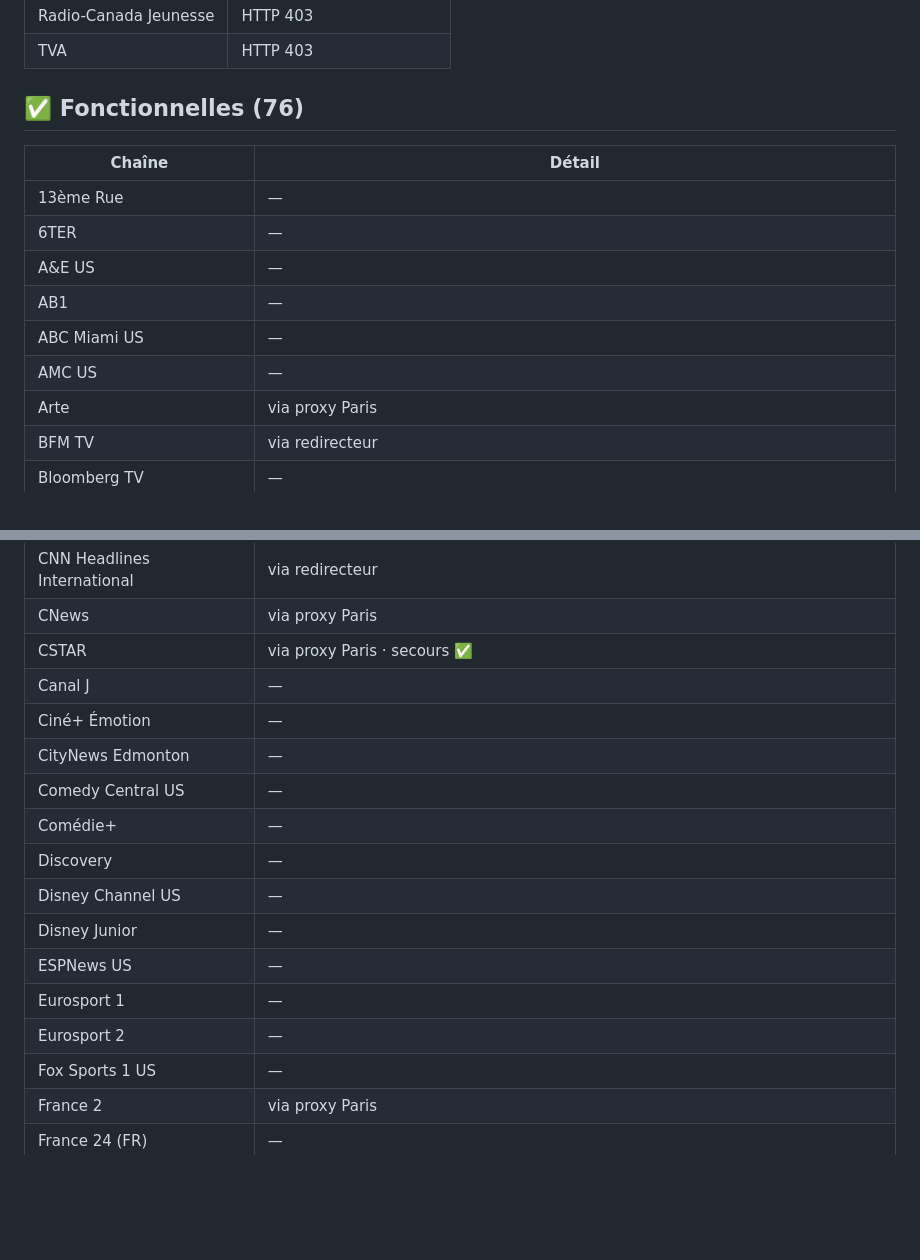
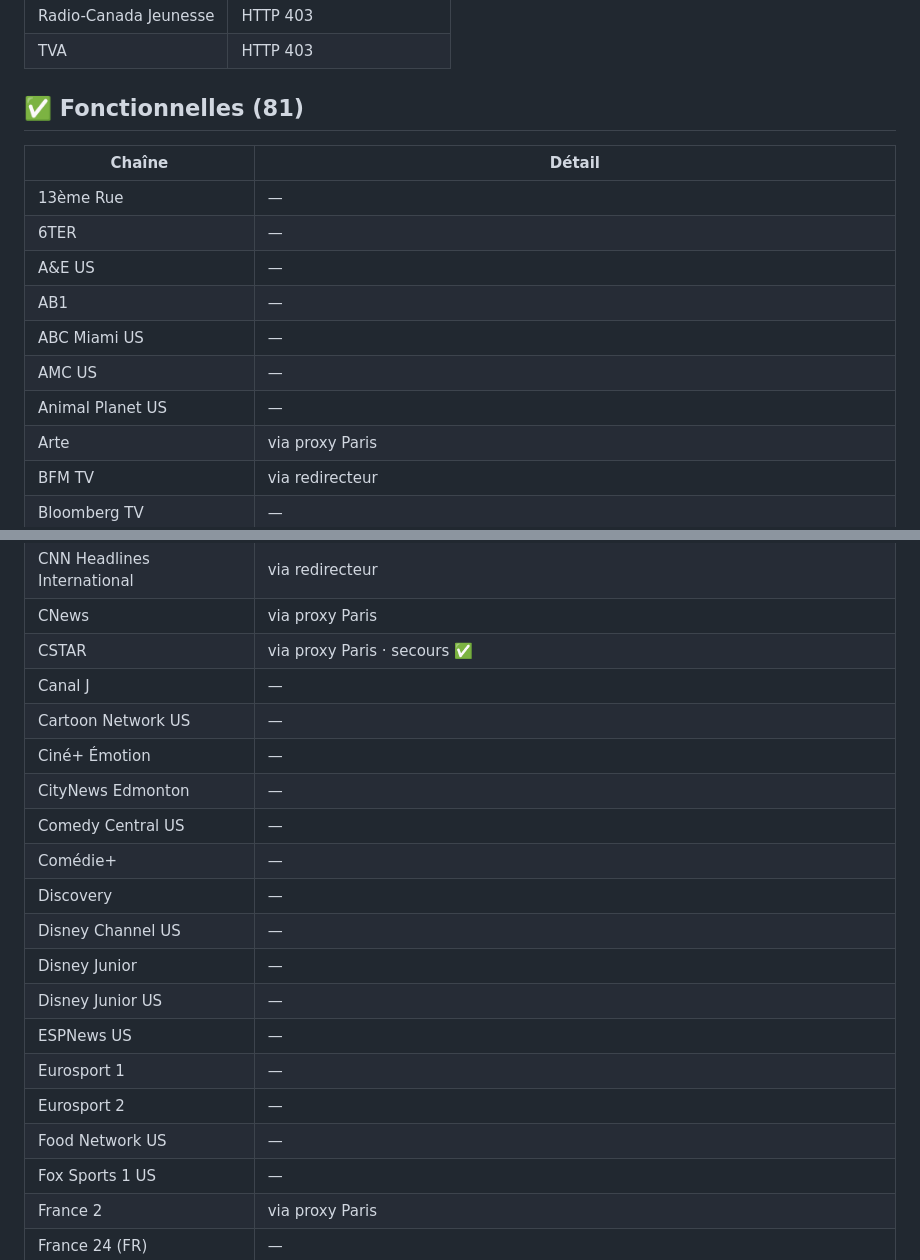
Before and after one commit to Benesty/iptv, a Markdown page: ETAT.md, 2 parts joined by grey strips. Drawn GitHub-style; blank space fills up the shorter version.

```diff
--- a/ETAT.md
+++ b/ETAT.md
@@ -39,7 +34,7 @@ Vu depuis un runner GitHub aux États-Unis. Un `🌍 403` sur le CDN officiel d'
 | Radio-Canada Jeunesse | HTTP 403 |
 | TVA | HTTP 403 |
 
-## ✅ Fonctionnelles (76)
+## ✅ Fonctionnelles (81)
 
 | Chaîne | Détail |
 |---|---|
@@ -49,6 +44,7 @@ Vu depuis un runner GitHub aux États-Unis. Un `🌍 403` sur le CDN officiel d'
 | AB1 | — |
 | ABC Miami US | — |
 | AMC US | — |
+| Animal Planet US | — |
 | Arte | via proxy Paris |
 | BFM TV | via redirecteur |
 | Bloomberg TV | — |
@@ -61,6 +57,7 @@ Vu depuis un runner GitHub aux États-Unis. Un `🌍 403` sur le CDN officiel d'
 | CNews | via proxy Paris |
 | CSTAR | via proxy Paris · secours ✅ |
 | Canal J | — |
+| Cartoon Network US | — |
 | Ciné+ Émotion | — |
 | CityNews Edmonton | — |
 | Comedy Central US | — |
@@ -68,9 +65,11 @@ Vu depuis un runner GitHub aux États-Unis. Un `🌍 403` sur le CDN officiel d'
 | Discovery | — |
 | Disney Channel US | — |
 | Disney Junior | — |
+| Disney Junior US | — |
 | ESPNews US | — |
 | Eurosport 1 | — |
 | Eurosport 2 | — |
+| Food Network US | — |
 | Fox Sports 1 US | — |
 | France 2 | via proxy Paris |
 | France 24 (FR) | — |
```
Also changed, not shown: other parts of ETAT.md (+9 -13 lines).
